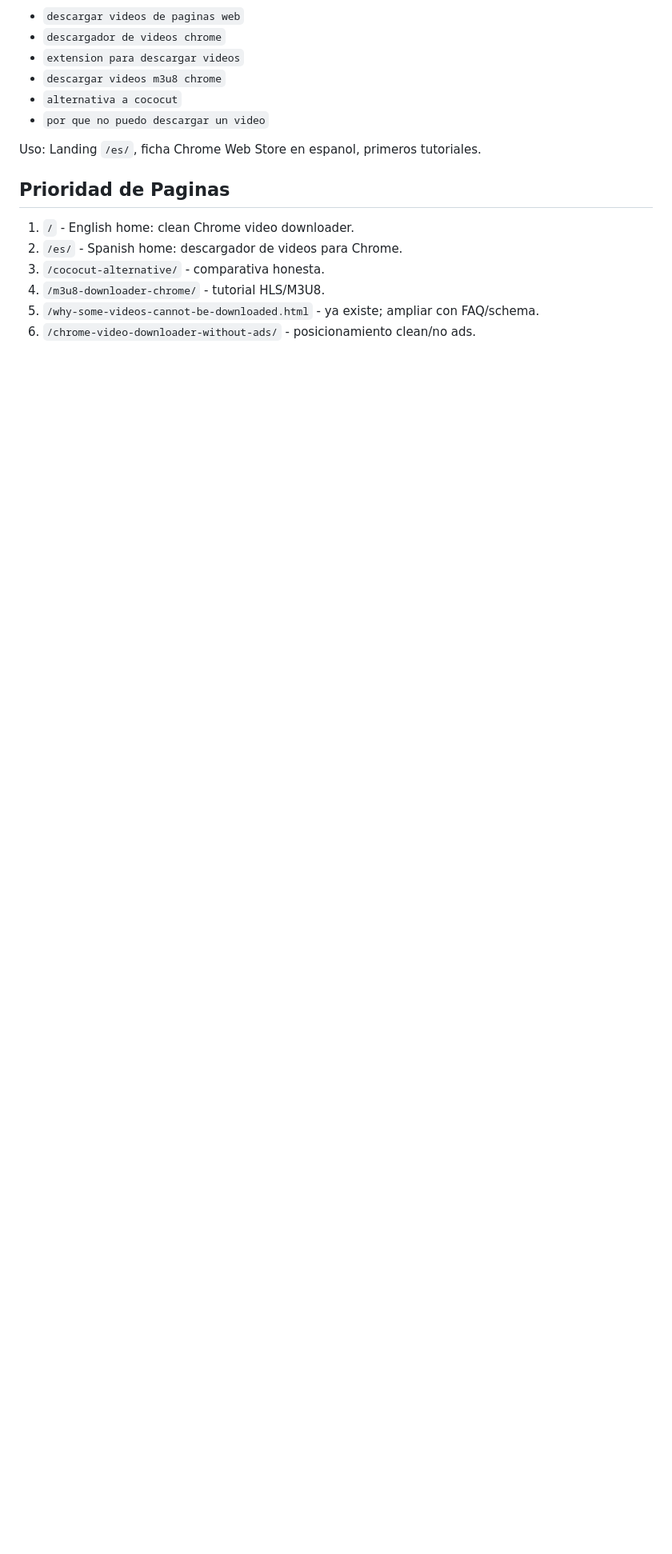
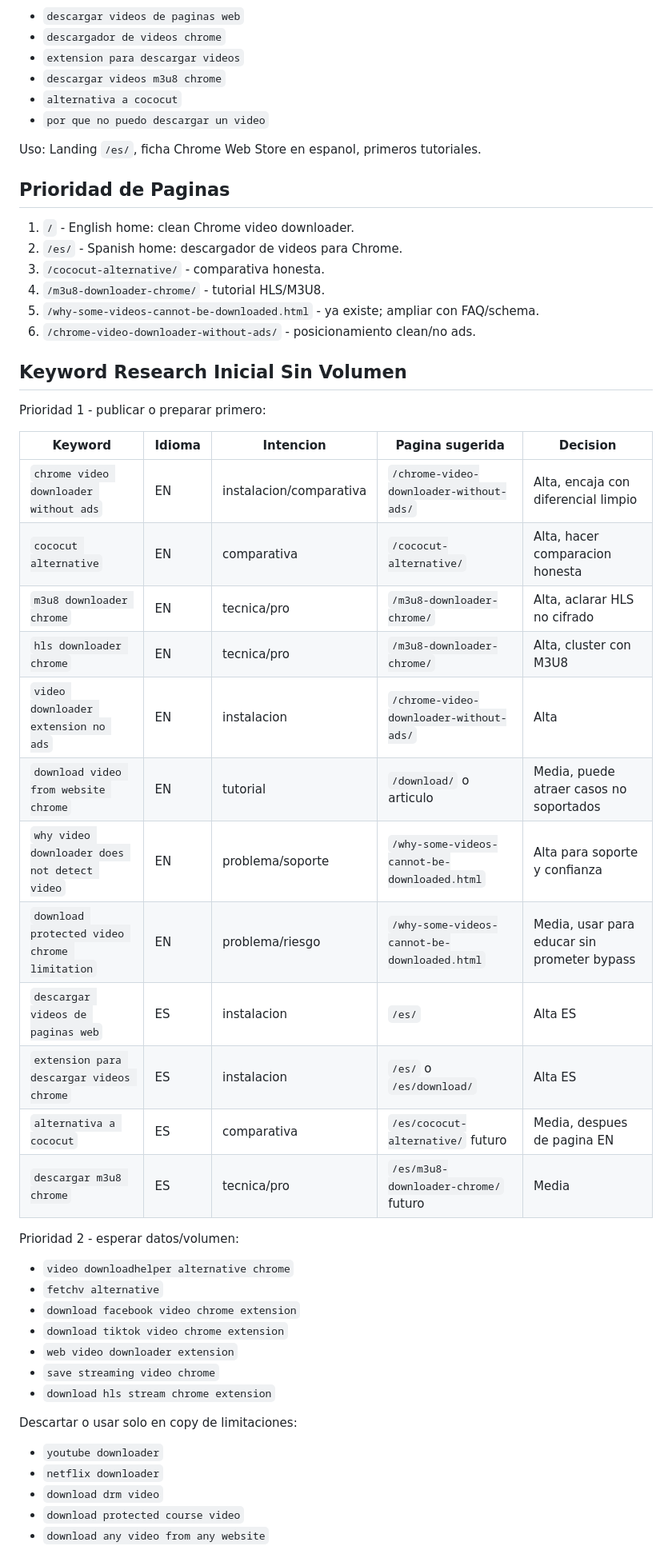
Before and after one commit to BrunoDisabella/easystreamsave, a Markdown page: KEYWORD_RESEARCH.md, the part around one of its changes. Shown at 80% size. Rendered like a GitHub page; blank space fills up the shorter version.

```diff
--- a/KEYWORD_RESEARCH.md
+++ b/KEYWORD_RESEARCH.md
@@ -135,3 +163,40 @@ Landing `/es/`, ficha Chrome Web Store en espanol, primeros tutoriales.
 5. `/why-some-videos-cannot-be-downloaded.html` - ya existe; ampliar con FAQ/schema.
 6. `/chrome-video-downloader-without-ads/` - posicionamiento clean/no ads.
 
+## Keyword Research Inicial Sin Volumen
+
+Prioridad 1 - publicar o preparar primero:
+
+| Keyword | Idioma | Intencion | Pagina sugerida | Decision |
+| --- | --- | --- | --- | --- |
+| `chrome video downloader without ads` | EN | instalacion/comparativa | `/chrome-video-downloader-without-ads/` | Alta, encaja con diferencial limpio |
+| `cococut alternative` | EN | comparativa | `/cococut-alternative/` | Alta, hacer comparacion honesta |
+| `m3u8 downloader chrome` | EN | tecnica/pro | `/m3u8-downloader-chrome/` | Alta, aclarar HLS no cifrado |
+| `hls downloader chrome` | EN | tecnica/pro | `/m3u8-downloader-chrome/` | Alta, cluster con M3U8 |
+| `video downloader extension no ads` | EN | instalacion | `/chrome-video-downloader-without-ads/` | Alta |
+| `download video from website chrome` | EN | tutorial | `/download/` o articulo | Media, puede atraer casos no soportados |
+| `why video downloader does not detect video` | EN | problema/soporte | `/why-some-videos-cannot-be-downloaded.html` | Alta para soporte y confianza |
+| `download protected video chrome limitation` | EN | problema/riesgo | `/why-some-videos-cannot-be-downloaded.html` | Media, usar para educar sin prometer bypass |
+| `descargar videos de paginas web` | ES | instalacion | `/es/` | Alta ES |
+| `extension para descargar videos chrome` | ES | instalacion | `/es/` o `/es/download/` | Alta ES |
+| `alternativa a cococut` | ES | comparativa | `/es/cococut-alternative/` futuro | Media, despues de pagina EN |
+| `descargar m3u8 chrome` | ES | tecnica/pro | `/es/m3u8-downloader-chrome/` futuro | Media |
+
+Prioridad 2 - esperar datos/volumen:
+
+- `video downloadhelper alternative chrome`
+- `fetchv alternative`
+- `download facebook video chrome extension`
+- `download tiktok video chrome extension`
+- `web video downloader extension`
+- `save streaming video chrome`
+- `download hls stream chrome extension`
+
+Descartar o usar solo en copy de limitaciones:
+
+- `youtube downloader`
+- `netflix downloader`
+- `download drm video`
+- `download protected course video`
+- `download any video from any website`
+
```
Also changed, not shown: other parts of KEYWORD_RESEARCH.md (+50 -4 lines), WORKLOG.md (+15 -0 lines).
